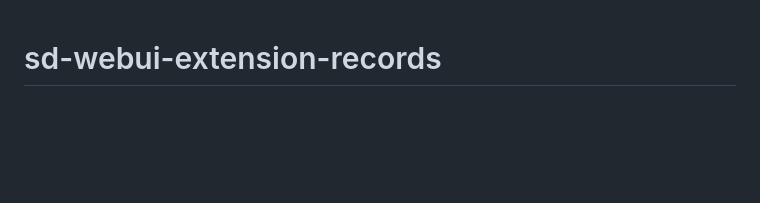
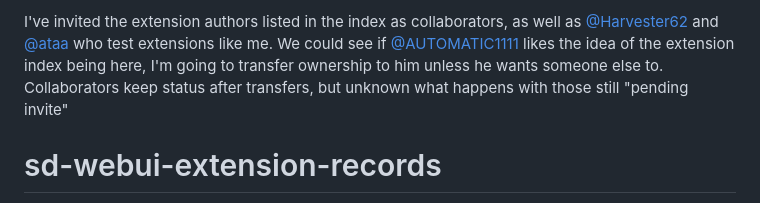
Before and after one commit to camenduru/sd-webui-extension-records, a Markdown page: README.md, the part around the change. Drawn GitHub-style; blank space fills up the shorter version.

```diff
--- a/README.md
+++ b/README.md
@@ -1,3 +1,5 @@
+I've invited the extension authors listed in the index as collaborators, as well as [@Harvester62](https://github.com/Harvester62) and [@ataa](https://github.com/Harvester62) who test extensions like me. We could see if [@AUTOMATIC1111](https://github.com/AUTOMATIC1111) likes the idea of the extension index being here, I'm going to transfer ownership to him unless he wants someone else to. Collaborators keep status after transfers, but unknown what happens with those still "pending invite"
+
 # sd-webui-extension-records
 extension developers and users can submit working commit versions of webui and the extension if needed. (for archival and afk purposes)
 
```
